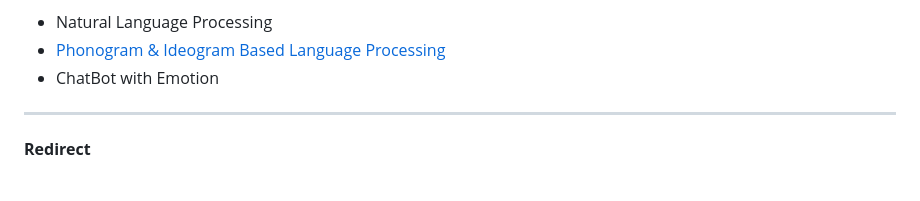
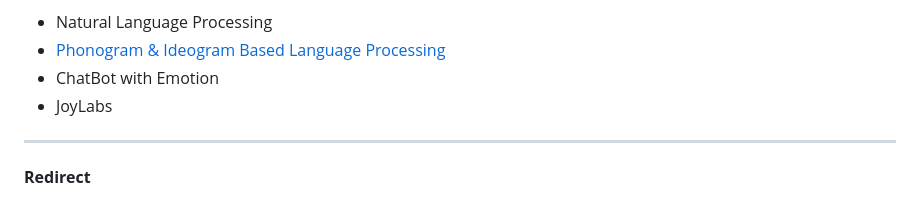
Before and after one commit to jasonheesanglee/jasonheesanglee, a Markdown page: README.md, the part around the change. Drawn GitHub-style.

Commit message:
README.md 업데이트

```diff
--- a/README.md
+++ b/README.md
@@ -39,6 +39,7 @@
 - Natural Language Processing<br>
 - [Phonogram & Ideogram Based Language Processing](https://www.kaggle.com/code/jasonheesanglee/ideogram-based-vs-phonogram-based-language)
 - ChatBot with Emotion
+- JoyLabs
 
 -------------
 <b>Redirect</b><br>
```
